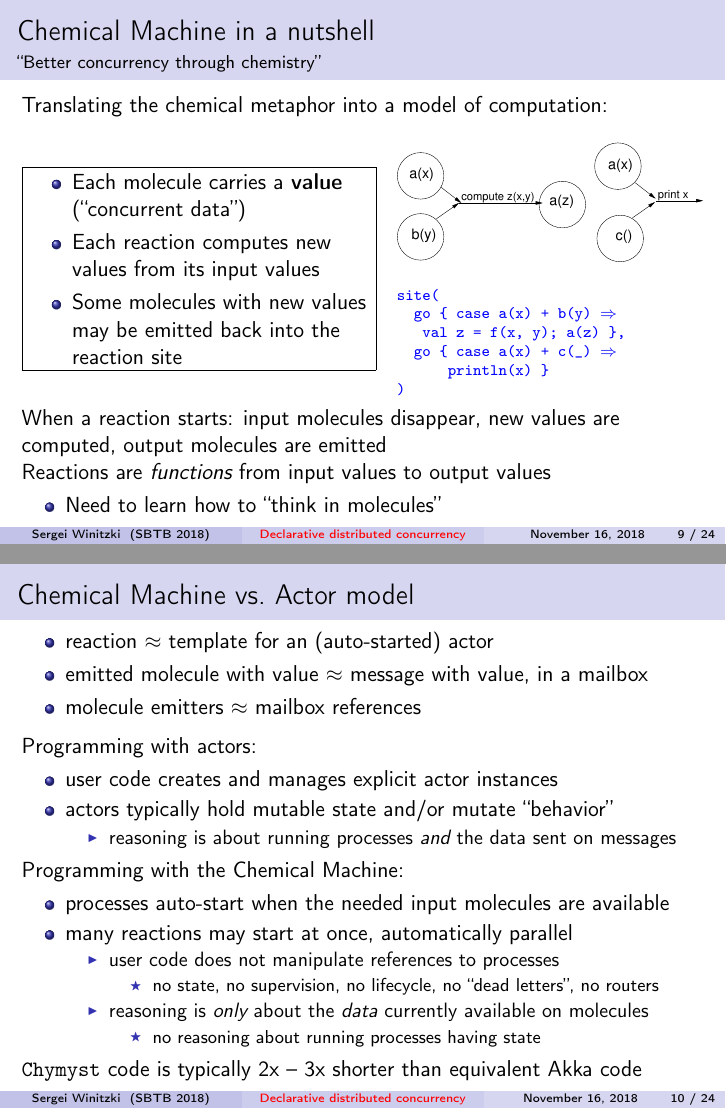
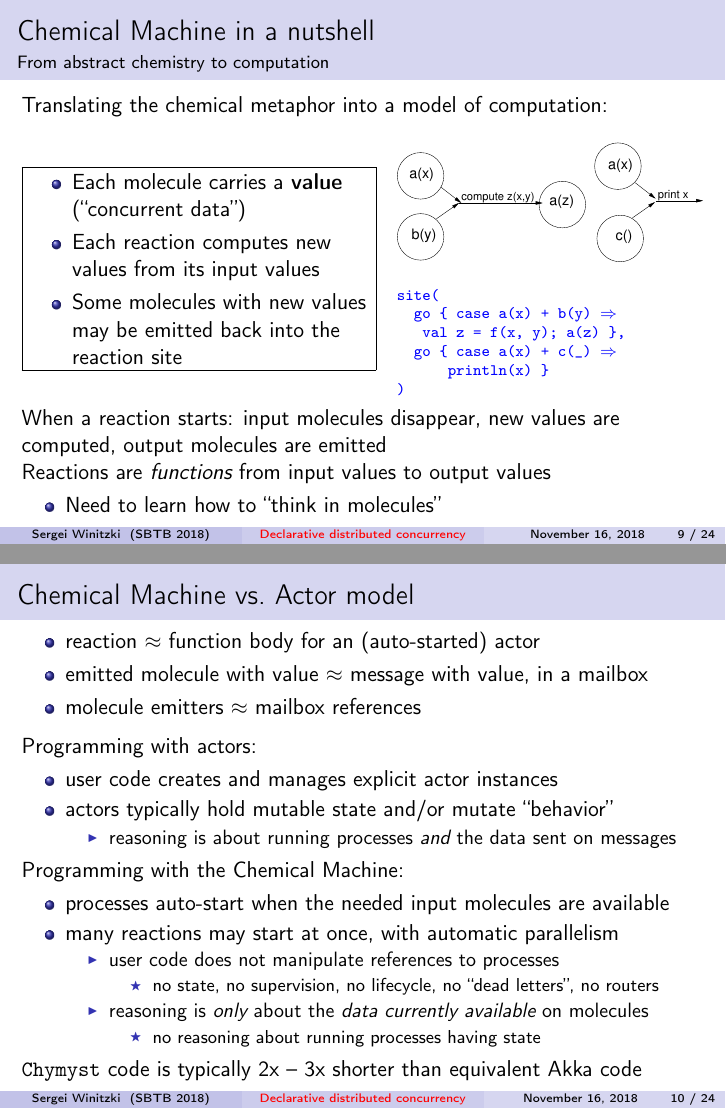
Before and after one commit to winitzki/talks, LaTeX slides (join_calculus/chymyst_2018_SBTB.tex): pages 9 and 10 of 24, joined at a grey line. The pictures show the PDF file join_calculus/chymyst_2018_SBTB.pdf that the author committed with the source; the source files are stored in an older character set and shown here as Unicode.

Commit message:
one more pass 2

```diff
--- a/join_calculus/chymyst_2018_SBTB.tex
+++ b/join_calculus/chymyst_2018_SBTB.tex
@@ -305,7 +305,7 @@ $\textrm{Ø}$}}
 \begin{frame}{Chemical Machine in a nutshell}
 
 
-\framesubtitle{``Better concurrency through chemistry''}
+\framesubtitle{From abstract chemistry to computation}
 
 Translating the chemical metaphor into a model of computation:~\\
 ~
@@ -354,7 +354,7 @@ Reactions are \emph{functions} from input values to output values
 
 \begin{itemize}
 \item \vspace{-0.3cm}
-reaction $\approx$ template for an (auto-started) actor
+reaction $\approx$ function body for an (auto-started) actor
 \item emitted molecule with value $\approx$ message with value, in a mailbox
 \item molecule emitters $\approx$ mailbox references
 \end{itemize}
@@ -369,14 +369,14 @@ Programming with actors:
 Programming with the Chemical Machine:
 \begin{itemize}
 \item processes auto-start when the needed input molecules are available
-\item many reactions may start at once, automatically parallel
+\item many reactions may start at once, with automatic parallelism
 \begin{itemize}
 \item user code does not manipulate references to processes
 \begin{itemize}
 \item no state, no supervision, no lifecycle, no ``dead letters'', no
 routers
 \end{itemize}
-\item reasoning is \emph{only} about the \emph{data} currently available
+\item reasoning is \emph{only} about the \emph{data} \emph{currently} \emph{available}
 on molecules
 \begin{itemize}
 \item no reasoning about running processes having state
```
Also changed, not shown: join_calculus/chymyst_2018_SBTB.pdf, 1 other file.
